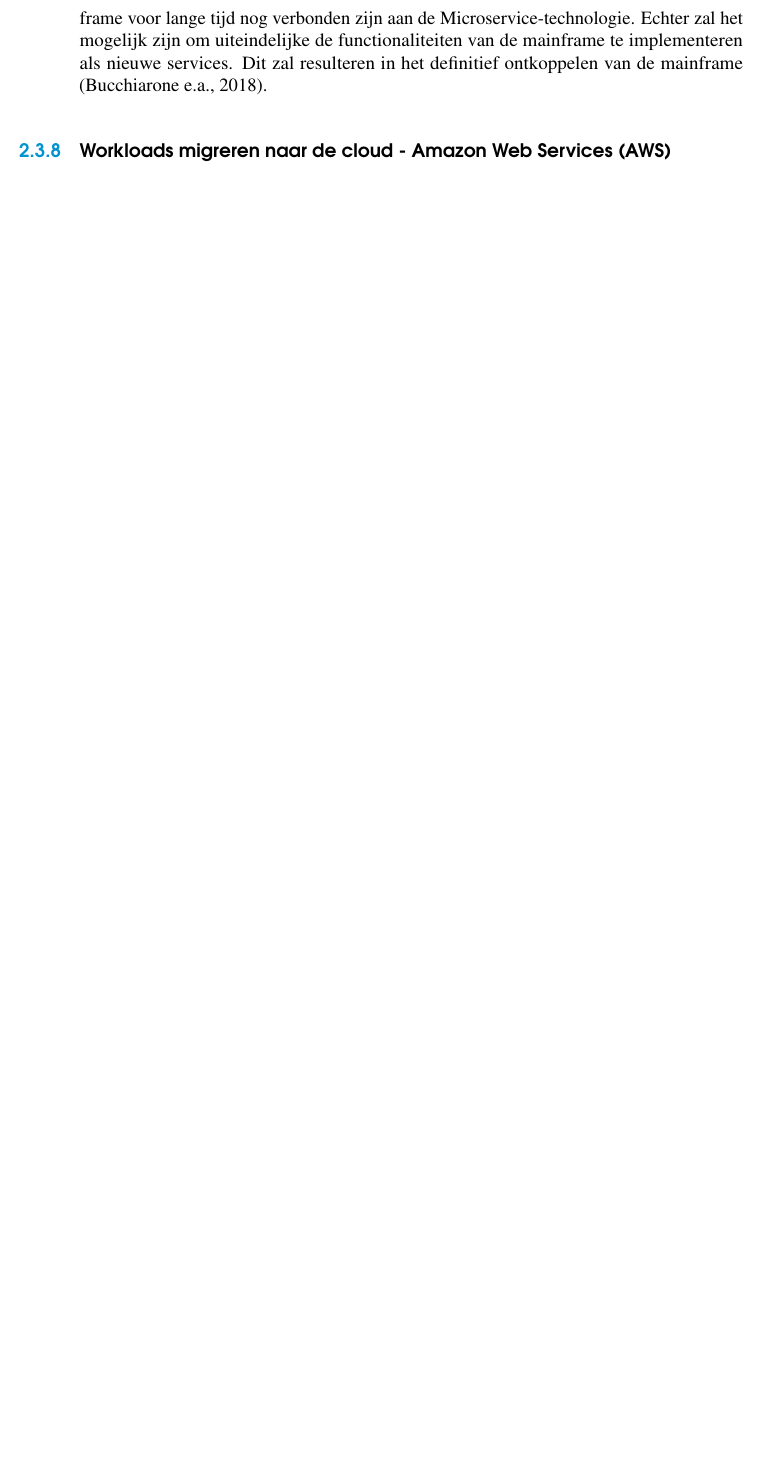
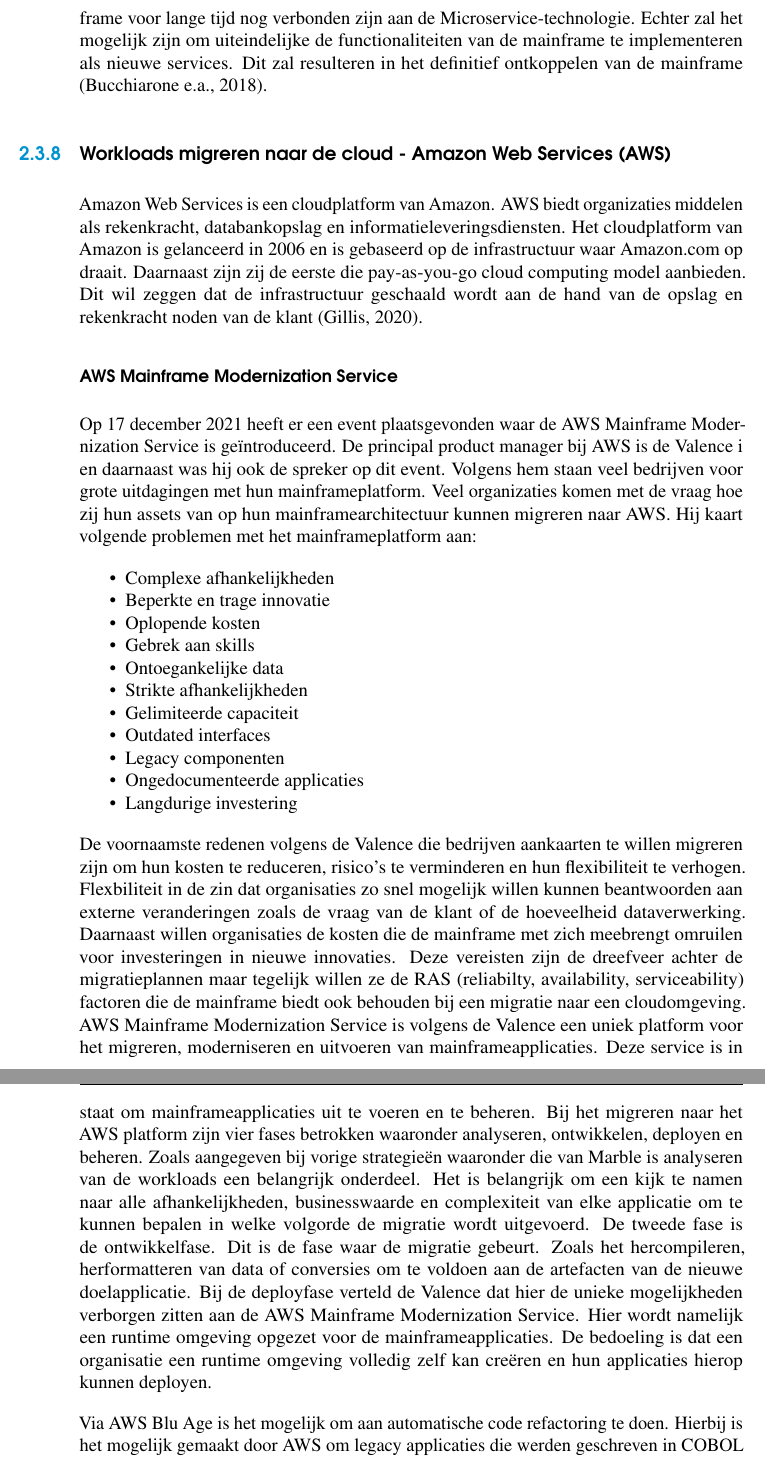
Before and after one commit to JordiDewit/Bachelorproef2022, a LaTeX thesis (bachproef/bachproef-tin.tex, which reads bachproef/standvanzaken.tex): part of page 31 of 42 before the commit and two parts of pages 31 and 32 of 42 after it, the two joined at a grey line, cut so that both start at the same text, the shorter picture padded with empty space. Compiled offline with pdfLaTeX.

Commit message:
Stand van zaken in progress - praktische uitwerking.

```diff
--- a/bachproef/standvanzaken.tex
+++ b/bachproef/standvanzaken.tex
@@ -103,5 +103,26 @@
 \subsection{\IfLanguageName{dutch}{Workloads migreren naar de cloud - Amazon Web Services (AWS)}{Migrating workloads to the cloud - Amazon Web Services (AWS)}}
 \label{sec:Workloads migreren naar de cloud}
 
-\subsubsection{\IfLanguageName{dutch}{Het opzetten van een AWS Mainframe Modernizatie runtime omgeving)}{Deploying a AWS Mainframe Modernization Mainframe Modernization runtime environment}}
-\label{sec:Het opzetten van een AWS Mainframe Modernizatie runtime omgeving}
+Amazon Web Services is een cloudplatform van Amazon. AWS biedt organizaties middelen als rekenkracht, databankopslag en informatieleveringsdiensten. Het cloudplatform van Amazon is gelanceerd in 2006 en is gebaseerd op de infrastructuur waar Amazon.com op draait. Daarnaast zijn zij de eerste die pay-as-you-go cloud computing model aanbieden. Dit wil zeggen dat de infrastructuur geschaald wordt aan de hand van de opslag en rekenkracht noden van de klant \autocite{Gillis2020}.
+
+\subsubsection{\IfLanguageName{dutch}{AWS Mainframe Modernization Service}{AWS Mainframe Modernization Service}}
+\label{sec:AWS Mainframe Modernization Service }
+
+Op 17 december 2021 heeft er een event plaatsgevonden waar de AWS Mainframe Modernization Service is geïntroduceerd. De principal product manager bij AWS is \citeauthor{Valence2021} i en daarnaast was hij ook de spreker op dit event. Volgens hem staan veel bedrijven voor grote uitdagingen met hun mainframeplatform. Veel organizaties komen met de vraag hoe zij hun assets van op hun mainframearchitectuur kunnen migreren naar AWS. Hij kaart volgende problemen met het mainframeplatform aan:
+ \begin{itemize}
+    \item Complexe afhankelijkheden
+    \item Beperkte en trage innovatie
+    \item Oplopende kosten
+    \item Gebrek aan skills
+    \item Ontoegankelijke data
+    \item Strikte afhankelijkheden
+    \item Gelimiteerde capaciteit
+    \item Outdated interfaces
+    \item Legacy componenten
+    \item Ongedocumenteerde applicaties
+    \item Langdurige investering
+\end{itemize}
+
+De voornaamste redenen volgens \citeauthor{Valence2021} die bedrijven aankaarten te willen migreren zijn om hun kosten te reduceren, risico's te verminderen en hun flexibiliteit te verhogen. Flexbiliteit in de zin dat organisaties zo snel mogelijk willen kunnen beantwoorden aan externe veranderingen zoals de vraag van de klant of de hoeveelheid dataverwerking. Daarnaast willen organisaties de kosten die de mainframe met zich meebrengt omruilen voor investeringen in nieuwe innovaties. Deze vereisten zijn de dreefveer achter de migratieplannen maar tegelijk willen ze de RAS (reliabilty, availability, serviceability) factoren die de mainframe biedt ook behouden bij een migratie naar een cloudomgeving. AWS Mainframe Modernization Service is volgens \citeauthor{Valence2021} een uniek platform voor het migreren, moderniseren en uitvoeren van mainframeapplicaties. Deze service is in staat om mainframeapplicaties uit te voeren en te beheren. Bij het migreren naar het AWS platform zijn vier fases betrokken waaronder analyseren, ontwikkelen, deployen en beheren. Zoals aangegeven bij vorige strategieën waaronder die van \citeauthor{Marble2017} is analyseren van de workloads een belangrijk onderdeel. Het is belangrijk om een kijk te namen naar alle afhankelijkheden, businesswaarde en complexiteit van elke applicatie om te kunnen bepalen in welke volgorde de migratie wordt uitgevoerd. De tweede fase is de ontwikkelfase. Dit is de fase waar de migratie gebeurt. Zoals het hercompileren, herformatteren van data of conversies om te voldoen aan de artefacten van de nieuwe doelapplicatie. Bij de deployfase verteld \citeauthor{Valence2021} dat hier de unieke mogelijkheden verborgen zitten aan de AWS Mainframe Modernization Service. Hier wordt namelijk een runtime omgeving opgezet voor de mainframeapplicaties. De bedoeling is dat een organisatie een runtime omgeving volledig zelf kan creëren en hun applicaties hierop kunnen deployen.
+
+Via AWS Blu Age is het mogelijk om aan automatische code refactoring te doen. Hierbij is het mogelijk gemaakt door AWS om legacy applicaties die werden geschreven in COBOL of PL/1 te refacteren naar Java of batchscripts. De AWS Blu Age is een ketting van verschillende stappen binnen het moderniseren. Er zal aan reverse-engineering en forward-engineering gedaan worden om runtime instanties te kunnen verkrijgen van applicaties geschreven in een mainframespecifieke programmeertaal. Volgens \citeauthor{Valence2021} is het zo de bedoeling van de AWS Blu Age Toolchain om een moderne Angular front-end webservice te krijgen die Java services aanspreekt via een REST API op basis van de mainframe legacy.
```
Also changed, not shown: bachproef/bachproef-tin.bib (+16 -0 lines), bachproef/samenvatting.tex (+0 -2 lines), bachproef/standvanzaken.tex (15 more changed lines), 2 other files.
